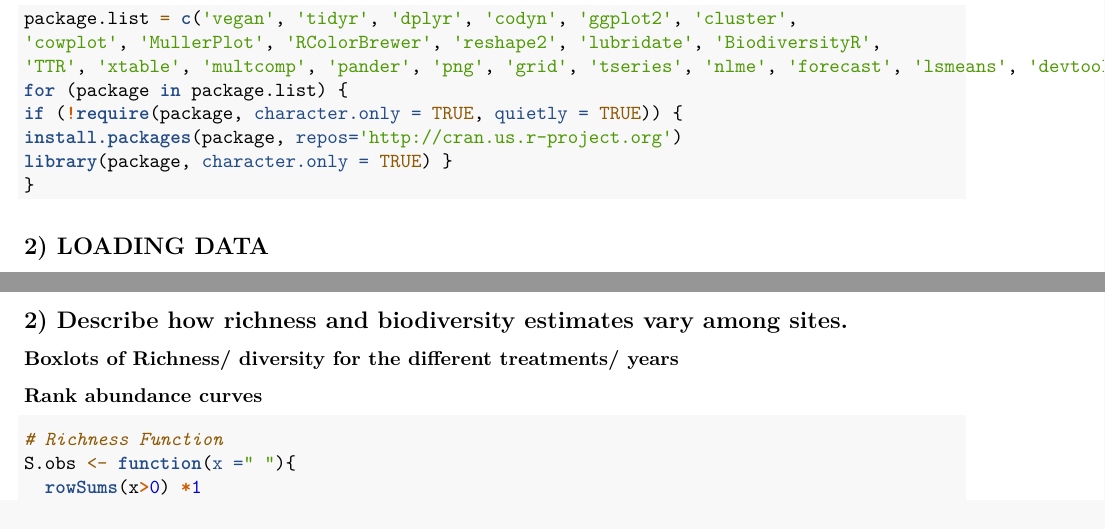
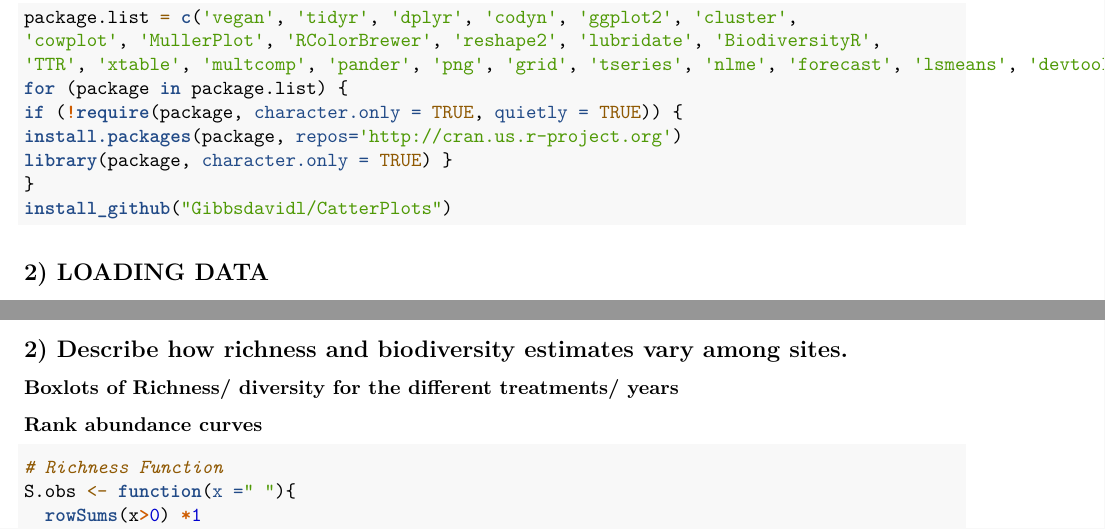
Before and after one commit to I-519-BlazingWrath/20170901_Assgn1, an R Markdown document (Scripts/WarmAntsHotPlants.Rmd): two parts of pages 1 and 2 of 176, joined at a grey line, cut so that both start at the same text. Rendered offline with R 4.5, knitr and Pandoc, then LaTeX, with nearby package versions; code that draws random numbers runs with fixed seeds of ours; some code elsewhere in the file could not run offline.

Commit message:
Fixed devtools usage

````diff
--- a/Scripts/WarmAntsHotPlants.Rmd
+++ b/Scripts/WarmAntsHotPlants.Rmd
@@ -30,12 +30,13 @@ This analysis will require several packages. The require() function in R returns
 
 package.list = c('vegan', 'tidyr', 'dplyr', 'codyn', 'ggplot2', 'cluster',
 'cowplot', 'MullerPlot', 'RColorBrewer', 'reshape2', 'lubridate', 'BiodiversityR',
-'TTR', 'xtable', 'multcomp', 'pander', 'png', 'grid', 'tseries', 'nlme', 'forecast', 'lsmeans', 'devtools', 'CatterPlots')
+'TTR', 'xtable', 'multcomp', 'pander', 'png', 'grid', 'tseries', 'nlme', 'forecast', 'lsmeans', 'devtools')
 for (package in package.list) {
 if (!require(package, character.only = TRUE, quietly = TRUE)) {
 install.packages(package, repos='http://cran.us.r-project.org')
 library(package, character.only = TRUE) }
 }
+install_github("Gibbsdavidl/CatterPlots")
 ```
 ## 2) LOADING DATA
 ### Load datasets
````
